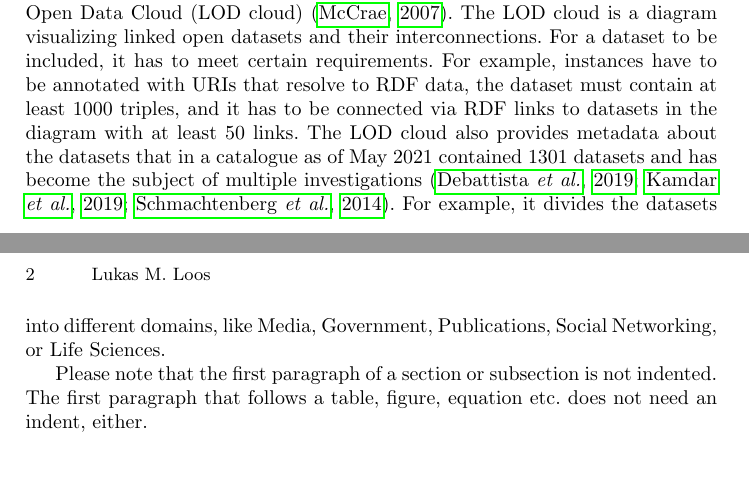
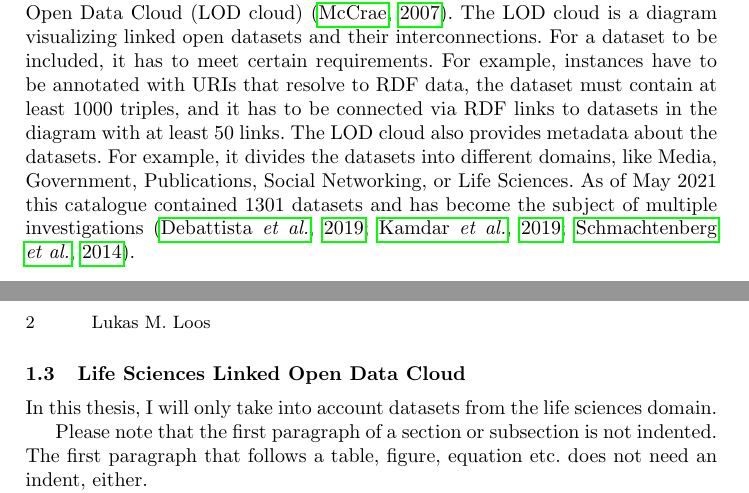
Before and after one commit to Humorloos/CS715, a LaTeX thesis (thesis/thesis.tex): two parts of pages 1 and 2 of 3, joined at a grey line, cut so that both start at the same text, the shorter picture padded with empty space. Compiled offline with pdfLaTeX.

Commit message:
Reconfigure lod cloud section for transition to lslod cloud section

```diff
--- a/thesis/thesis.tex
+++ b/thesis/thesis.tex
@@ -60,9 +60,12 @@ Probably the most prominent service around linked open data is the Linked Open D
 The LOD cloud is a diagram visualizing linked open datasets and their interconnections.
 For a dataset to be included, it has to meet certain requirements.
 For example, instances have to be annotated with URIs that resolve to RDF data, the dataset must contain at least 1000 triples, and it has to be connected via RDF links to datasets in the diagram with at least 50 links.
-The LOD cloud also provides metadata about the datasets that in a catalogue as of May 2021 contained 1301 datasets and has become the subject of multiple investigations~\citep{debattista2019lod, kamdar2019enabling, schmachtenberg2014adoption}.
+The LOD cloud also provides metadata about the datasets.
 For example, it divides the datasets into different domains, like Media, Government, Publications, Social Networking, or Life Sciences.
+As of May 2021 this catalogue contained 1301 datasets and has become the subject of multiple investigations~\citep{debattista2019lod, kamdar2019enabling, schmachtenberg2014adoption}.
 
+\subsection{Life Sciences Linked Open Data Cloud}
+In this thesis, I will only take into account datasets from the life sciences domain.
 
 Please note that the first paragraph of a section or subsection is
 not indented. The first paragraph that follows a table, figure,
```
